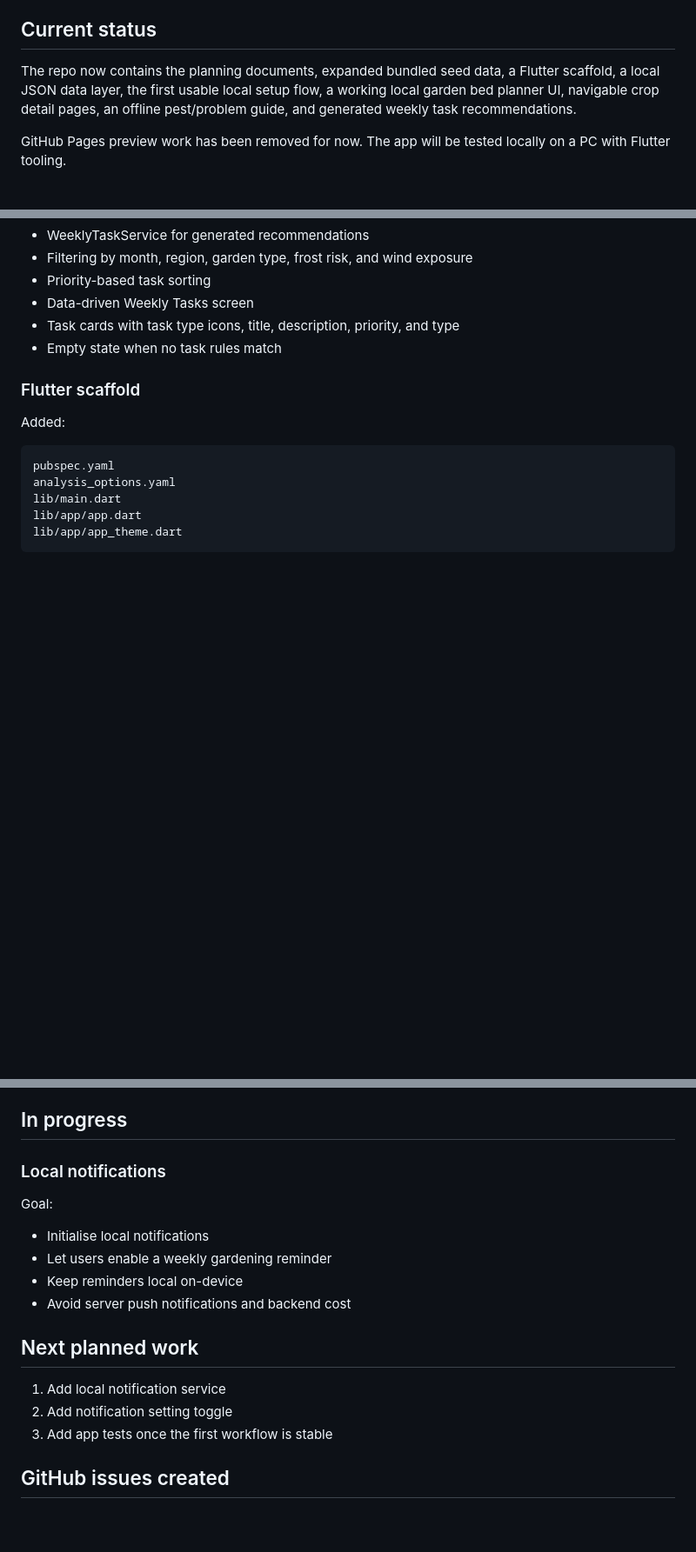
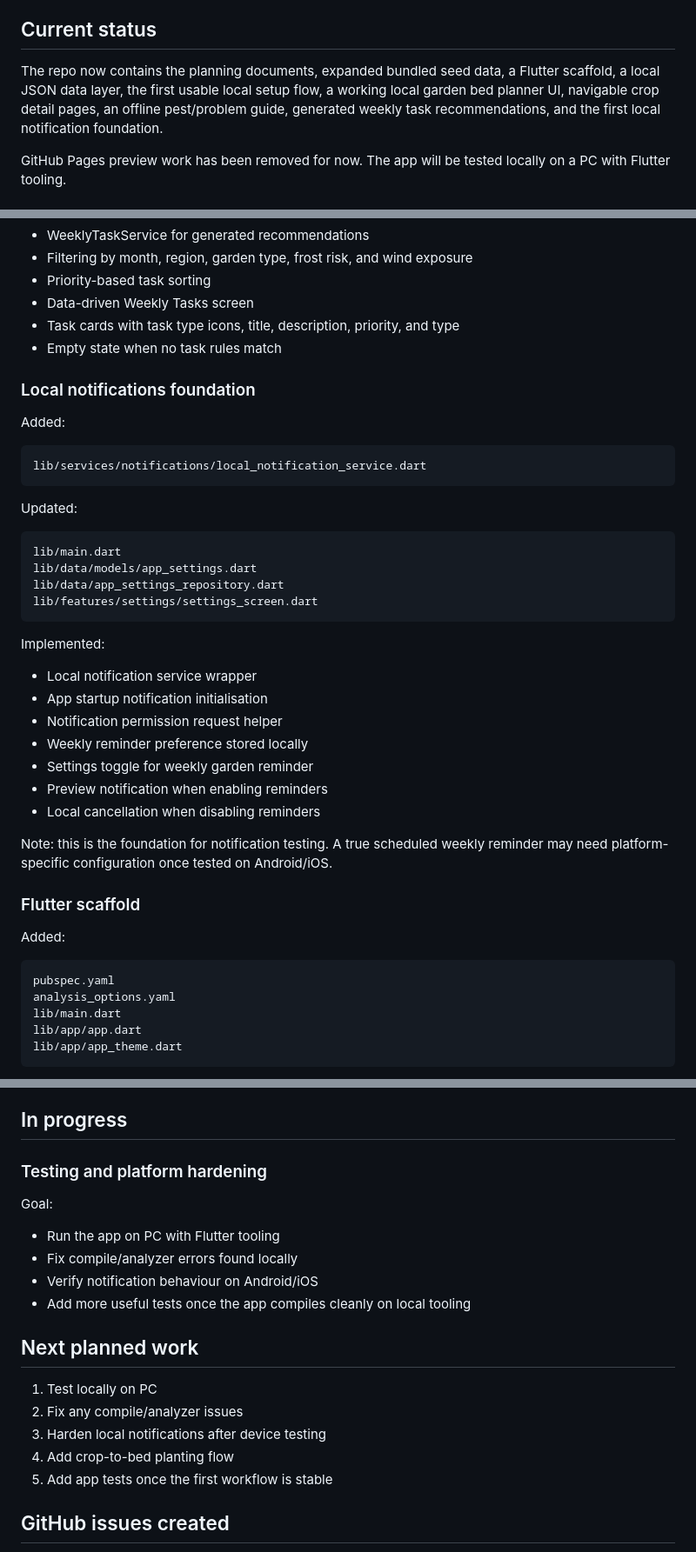
Before and after one commit to Archil3s/nz-vege-garden, a Markdown page: docs/progress_log.md, 3 parts joined by grey strips. Shown at 87% size. Rendered like a GitHub page; blank space fills up the shorter version.

Commit message:
docs(progress): update progress after notification foundation

````diff
--- a/docs/progress_log.md
+++ b/docs/progress_log.md
@@ -4,7 +4,7 @@ This file tracks project progress in plain English so the current state is visib
 
 ## Current status
 
-The repo now contains the planning documents, expanded bundled seed data, a Flutter scaffold, a local JSON data layer, the first usable local setup flow, a working local garden bed planner UI, navigable crop detail pages, an offline pest/problem guide, and generated weekly task recommendations.
+The repo now contains the planning documents, expanded bundled seed data, a Flutter scaffold, a local JSON data layer, the first usable local setup flow, a working local garden bed planner UI, navigable crop detail pages, an offline pest/problem guide, generated weekly task recommendations, and the first local notification foundation.
 
 GitHub Pages preview work has been removed for now. The app will be tested locally on a PC with Flutter tooling.
 
@@ -165,6 +165,35 @@ Implemented:
 - Task cards with task type icons, title, description, priority, and type
 - Empty state when no task rules match
 
+### Local notifications foundation
+
+Added:
+
+```text
+lib/services/notifications/local_notification_service.dart
+```
+
+Updated:
+
+```text
+lib/main.dart
+lib/data/models/app_settings.dart
+lib/data/app_settings_repository.dart
+lib/features/settings/settings_screen.dart
+```
+
+Implemented:
+
+- Local notification service wrapper
+- App startup notification initialisation
+- Notification permission request helper
+- Weekly reminder preference stored locally
+- Settings toggle for weekly garden reminder
+- Preview notification when enabling reminders
+- Local cancellation when disabling reminders
+
+Note: this is the foundation for notification testing. A true scheduled weekly reminder may need platform-specific configuration once tested on Android/iOS.
+
 ### Flutter scaffold
 
 Added:
@@ -322,20 +351,22 @@ Implemented:
 
 ## In progress
 
-### Local notifications
+### Testing and platform hardening
 
 Goal:
 
-- Initialise local notifications
-- Let users enable a weekly gardening reminder
-- Keep reminders local on-device
-- Avoid server push notifications and backend cost
+- Run the app on PC with Flutter tooling
+- Fix compile/analyzer errors found locally
+- Verify notification behaviour on Android/iOS
+- Add more useful tests once the app compiles cleanly on local tooling
 
 ## Next planned work
 
-1. Add local notification service
-2. Add notification setting toggle
-3. Add app tests once the first workflow is stable
+1. Test locally on PC
+2. Fix any compile/analyzer issues
+3. Harden local notifications after device testing
+4. Add crop-to-bed planting flow
+5. Add app tests once the first workflow is stable
 
 ## GitHub issues created
 
````
Also changed, not shown: other parts of docs/progress_log.md (+1 -1 lines).
